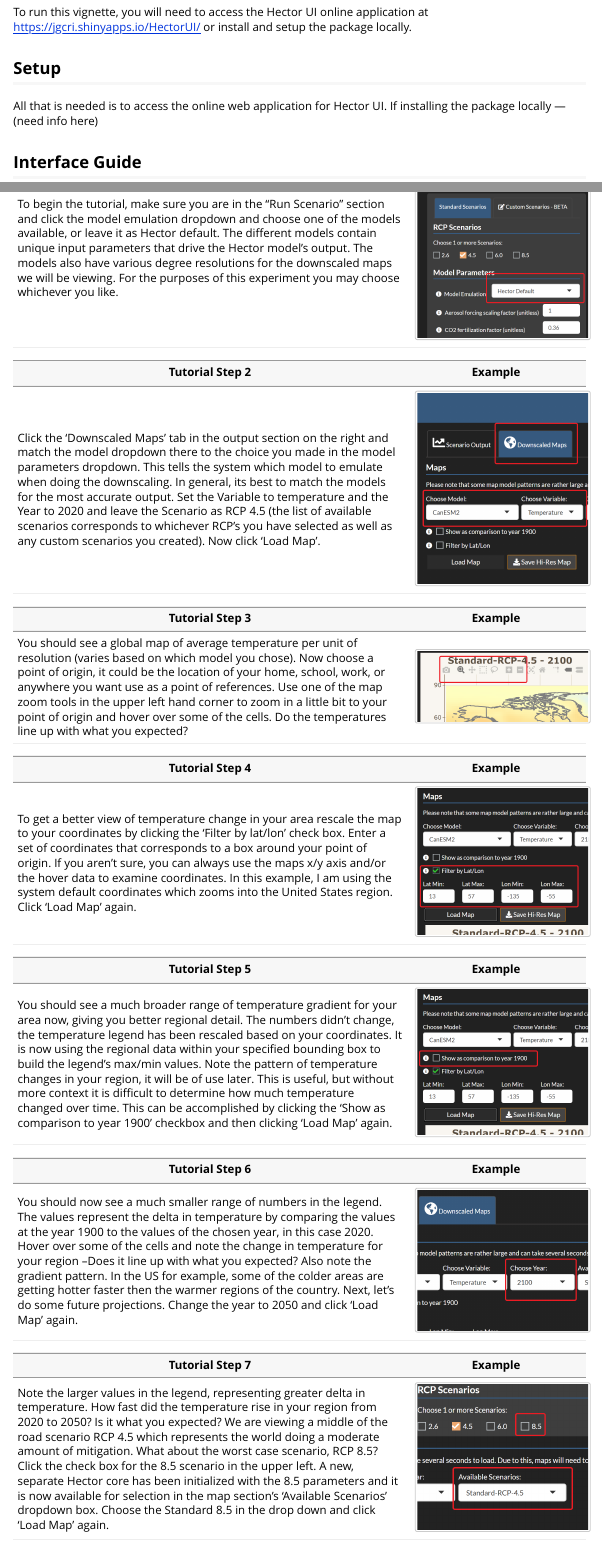
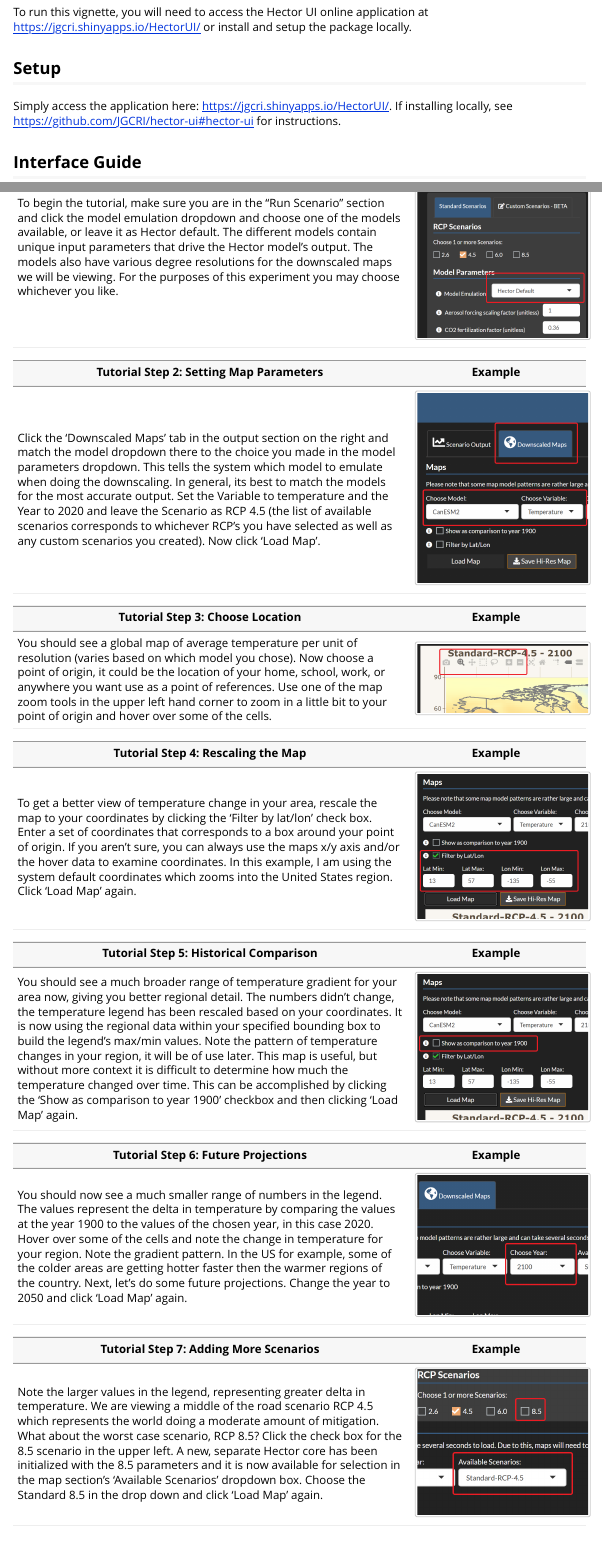
Before and after one commit to JGCRI/hectorui, an R Markdown document (vignettes/Tutorial.Rmd): the page in a window 1100 px wide, from 370 px down, and a second part further down, joined at a grey line. Rendered offline with R 4.5, knitr and Pandoc, with nearby package versions.

Commit message:
Updated tutorial, added link to tutorial on homepage

```diff
--- a/vignettes/Tutorial.Rmd
+++ b/vignettes/Tutorial.Rmd
@@ -20,12 +20,13 @@ The Hector user interface was built to extend Hector, a simple, fast running glo
 To run this vignette, you will need to access the Hector UI online application at https://jgcri.shinyapps.io/HectorUI/ or install and setup the package locally.
 
 ## Setup
-All that is needed is to access the online web application for Hector UI. If installing the package locally --- (need info here)
+Simply access the application here:  https://jgcri.shinyapps.io/HectorUI/.  If installing locally, see https://github.com/JGCRI/hector-ui#hector-ui for instructions.
 
 ## Interface Guide
 Once you have the web page loaded or set up the package locally, you will see the application home page, which contains some background information on Hector, links to code and other resources, and information on how to cite this application. There are two main sections to the application, ‘System Information’ and ‘Run Scenario’ located on the Navigation bar at the top. Within each section are subsections that access information and functionality.
 
 The main interface is also divided into two sections: a left-hand control panel that contains preconfigured scenarios and user adjustable model parameters, and the main output panel on the right for viewing model outputs. Hector is run through “scenarios”, which are a set of emissions and model parameters that drive the model. Built into the package are four Representative Concentration Pathways (RCP) which are greenhouse gas concentration (not emissions) trajectories adopted by the IPCC. The default scenario, RCP 4.5, will be “checked” and you should see the Global Mean Temperature graph in the output section. Each scenario loaded creates a new, unique Hector core object with those parameters and emissions.
+
 
 ### Scenarios
 Scenarios are the main source of input for Hector. They contain emissions and parameters calibrated to represent different RCP scenarios. The default selected RCP 4.5 scenario represents a “middle of the road” projection for emissions and global mitigation. To add additional scenarios for comparison, you can check any combination of the 4 RCP scenarios and they will be represented as their own series in the output graphs. Try checking the 8.5 scenario. You should see a new series appear in the Global Temperature graph where the temperature rises faster than the 4.5 scenario. The 8.5 scenario represents somewhat of a “worst case” scenario. To view projections of other outputs choose some more variables (up to 4) in the graphs section and you should see additional graphs representing Hector’s projections of those outputs.
@@ -45,27 +46,27 @@ Tutorial Step 1 | Example
 --------------- | -------
-To begin the tutorial, make sure you are in the “Run Scenario” section and click the model emulation dropdown and choose one of the models available, or leave it as Hector default. The different models contain unique input parameters that drive the Hector model's output. The models also have various degree resolutions for the downscaled maps we will be viewing. For the purposes of this experiment you may choose whichever you like. | ![Run Scenario](vig1.png){width=100% height=20%}
+To begin the tutorial, make sure you are in the “Run Scenario” section and click the model emulation dropdown and choose one of the models available, or leave it as Hector default. The different models contain unique input parameters that drive the Hector model’s output. The models also have various degree resolutions for the downscaled maps we will be viewing. For the purposes of this experiment you may choose whichever you like. | ![Run Scenario](vig1.png){width=100% height=20%}
 
-Tutorial Step 2 | Example
+Tutorial Step 2: Setting Map Parameters | Example
 --------------- | -------
-Click the 'Downscaled Maps' tab in the output section on the right and match the model dropdown there to the choice you made in the model parameters dropdown. This tells the system which model to emulate when doing the downscaling. In general, its best to match the models for the most accurate output. Set the Variable to temperature and the Year to 2020 and leave the Scenario as RCP 4.5 (the list of available scenarios corresponds to whichever RCP’s you have selected as well as any custom scenarios you created). Now click 'Load Map'.  | ![Run Scenario](vig2.png){width=100% height=25%}
+Click the ‘Downscaled Maps’ tab in the output section on the right and match the model dropdown there to the choice you made in the model parameters dropdown. This tells the system which model to emulate when doing the downscaling. In general, its best to match the models for the most accurate output. Set the Variable to temperature and the Year to 2020 and leave the Scenario as RCP 4.5 (the list of available scenarios corresponds to whichever RCP’s you have selected as well as any custom scenarios you created). Now click ‘Load Map’.  | ![Run Scenario](vig2.png){width=100% height=25%}
 
-Tutorial Step 3 | Example
+Tutorial Step 3: Choose Location | Example
 --------------- | -------
-You should see a global map of average temperature per unit of resolution (varies based on which model you chose). Now choose a point of origin, it could be the location of your home, school, work, or anywhere you want use as a point of references. Use one of the map zoom tools in the upper left hand corner to zoom in a little bit to your point of origin and hover over some of the cells. Do the temperatures line up with what you expected?  | ![Run Scenario](vig3.png){width=100% height=25%}
+You should see a global map of average temperature per unit of resolution (varies based on which model you chose). Now choose a point of origin, it could be the location of your home, school, work, or anywhere you want use as a point of references. Use one of the map zoom tools in the upper left hand corner to zoom in a little bit to your point of origin and hover over some of the cells. | ![Run Scenario](vig3.png){width=100% height=25%}
 
-Tutorial Step 4 | Example
+Tutorial Step 4: Rescaling the Map | Example
 --------------- | -------
-To get a better view of temperature change in your area rescale the map to your coordinates by clicking the ‘Filter by lat/lon’ check box. Enter a set of coordinates that corresponds to a box around your point of origin. If you aren't sure, you can always use the maps x/y axis and/or the hover data to examine coordinates. In this example, I am using the system default coordinates which zooms into the United States region. Click 'Load Map' again. | ![Run Scenario](vig4.png){width=100% height=25%}
+To get a better view of temperature change in your area, rescale the map to your coordinates by clicking the ‘Filter by lat/lon’ check box. Enter a set of coordinates that corresponds to a box around your point of origin. If you aren’t sure, you can always use the maps x/y axis and/or the hover data to examine coordinates. In this example, I am using the system default coordinates which zooms into the United States region. Click ‘Load Map’ again. | ![Run Scenario](vig4.png){width=100% height=25%}
 
-Tutorial Step 5 | Example
+Tutorial Step 5: Historical Comparison | Example
 --------------- | -------
-You should see a much broader range of temperature gradient for your area now, giving you better regional detail. The numbers didn't change, the temperature legend has been rescaled based on your coordinates. It is now using the regional data within your specified bounding box to build the legend's max/min values. Note the pattern of temperature changes in your region, it will be of use later. This is useful, but without more context it is difficult to determine how much temperature changed over time. This can be accomplished by clicking the 'Show as comparison to year 1900' checkbox and then clicking 'Load Map' again. | ![Run Scenario](vig5.png){width=100% height=25%}
+You should see a much broader range of temperature gradient for your area now, giving you better regional detail. The numbers didn’t change, the temperature legend has been rescaled based on your coordinates. It is now using the regional data within your specified bounding box to build the legend’s max/min values. Note the pattern of temperature changes in your region, it will be of use later. This map is useful, but without more context it is difficult to determine how much the temperature changed over time. This can be accomplished by clicking the ‘Show as comparison to year 1900’ checkbox and then clicking ‘Load Map’ again. | ![Run Scenario](vig5.png){width=100% height=25%}
 
-Tutorial Step 6 | Example
+Tutorial Step 6: Future Projections | Example
 --------------- | -------
-You should now see a much smaller range of numbers in the legend. The values represent the delta in temperature by comparing the values at the year 1900 to the values of the chosen year, in this case 2020. Hover over some of the cells and note the change in temperature for your region –Does it line up with what you expected? Also note the gradient pattern. In the US for example, some of the colder areas are getting hotter faster then the warmer regions of the country. Next, let's do some future projections. Change the year to 2050 and click 'Load Map' again. | ![Run Scenario](vig6.png){width=100% height=25%}
+You should now see a much smaller range of numbers in the legend. The values represent the delta in temperature by comparing the values at the year 1900 to the values of the chosen year, in this case 2020. Hover over some of the cells and note the change in temperature for your region. Note the gradient pattern. In the US for example, some of the colder areas are getting hotter faster then the warmer regions of the country. Next, let’s do some future projections. Change the year to 2050 and click ‘Load Map’ again. | ![Run Scenario](vig6.png){width=100% height=25%}
 
-Tutorial Step 7 | Example
+Tutorial Step 7: Adding More Scenarios | Example
 --------------- | -------
-Note the larger values in the legend, representing greater delta in temperature. How fast did the temperature rise in your region from 2020 to 2050? Is it what you expected? We are viewing a middle of the road scenario RCP 4.5 which represents the world doing a moderate amount of mitigation. What about the worst case scenario, RCP 8.5? Click the check box for the 8.5 scenario in the upper left. A new, separate Hector core has been initialized with the 8.5 parameters and it is now available for selection in the map section’s ‘Available Scenarios’ dropdown box. Choose the Standard 8.5 in the drop down and click 'Load Map' again. | ![Run Scenario](vig7.png){width=100% height=25%}
+Note the larger values in the legend, representing greater delta in temperature. We are viewing a middle of the road scenario RCP 4.5 which represents the world doing a moderate amount of mitigation. What about the worst case scenario, RCP 8.5? Click the check box for the 8.5 scenario in the upper left. A new, separate Hector core has been initialized with the 8.5 parameters and it is now available for selection in the map section’s ‘Available Scenarios’ dropdown box. Choose the Standard 8.5 in the drop down and click ‘Load Map’ again. | ![Run Scenario](vig7.png){width=100% height=25%}
 
```
Also changed, not shown: inst/shinyApp/ui.r (+1 -0 lines), vignettes/Tutorial.Rmd (12 more changed lines).
